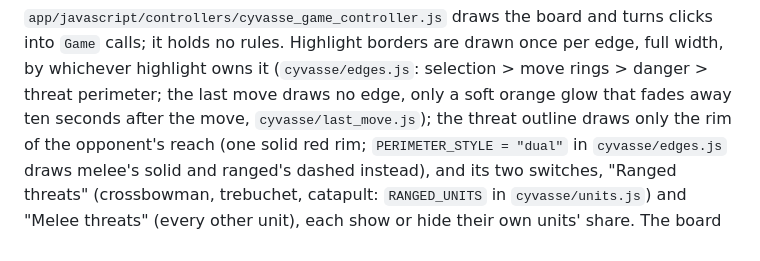
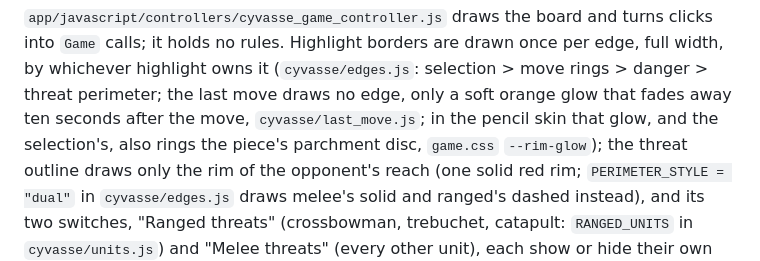
Before and after one commit to McRitchie-Studio/cyvasse, a Markdown page: README.md, the part around the change. GitHub-like rendering.

Commit message:
README: the pencil skin's glow rings the disc
Co-Authored-By: Claude Opus 5.5 <noreply@anthropic.com>

```diff
--- a/README.md
+++ b/README.md
@@ -138,7 +138,8 @@ clicks into `Game` calls; it holds no rules. Highlight borders are drawn once
 per edge, full width, by whichever highlight owns it (`cyvasse/edges.js`:
 selection > move rings > danger > threat perimeter; the last move draws no
 edge, only a soft orange glow that fades away ten seconds after the move,
-`cyvasse/last_move.js`);
+`cyvasse/last_move.js`; in the pencil skin that glow, and the selection's,
+also rings the piece's parchment disc, `game.css` `--rim-glow`);
 the threat outline draws only the rim of the opponent's reach (one solid red
 rim; `PERIMETER_STYLE = "dual"` in `cyvasse/edges.js` draws melee's solid and
 ranged's dashed instead), and its two switches, "Ranged threats" (crossbowman, trebuchet, catapult: `RANGED_UNITS` in
```
